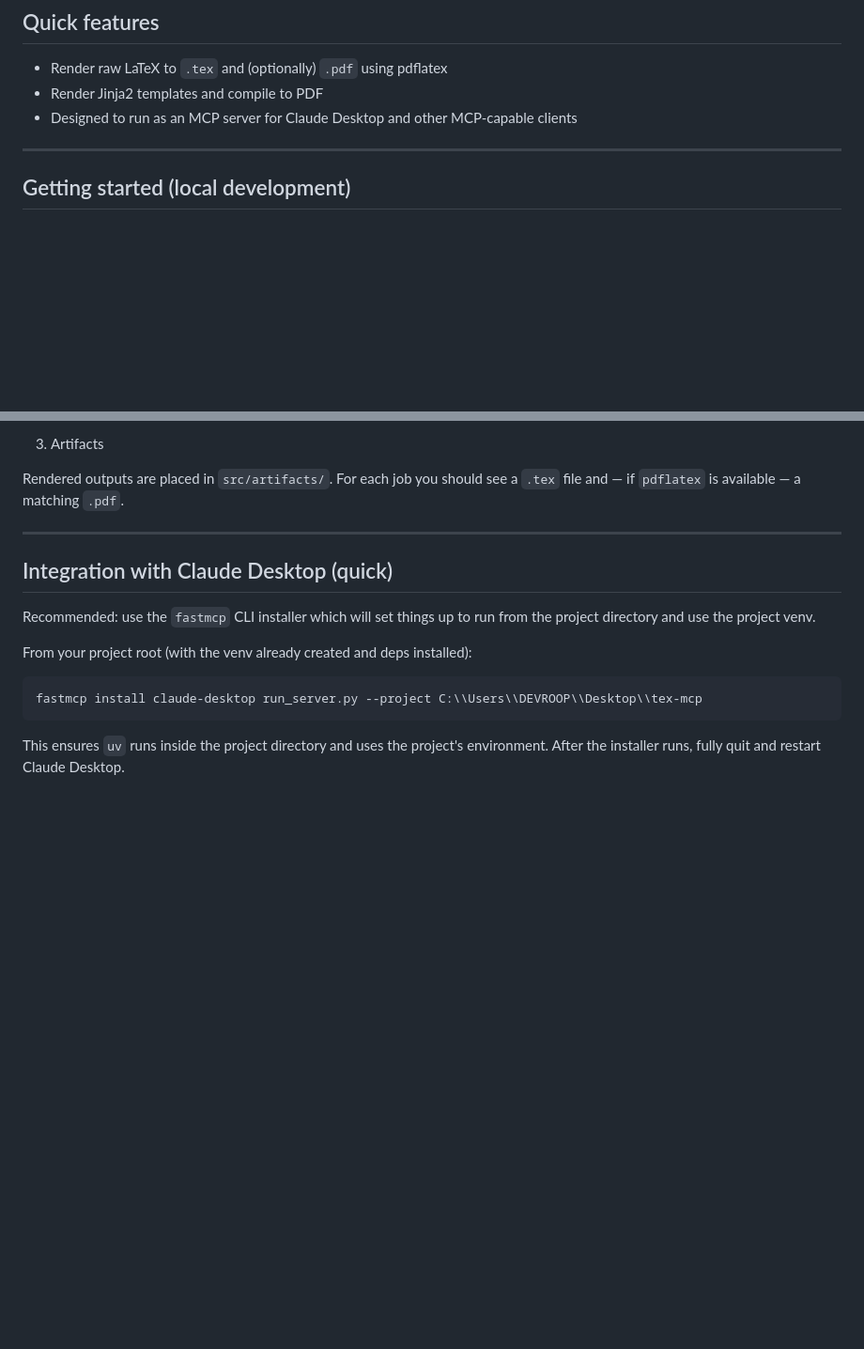
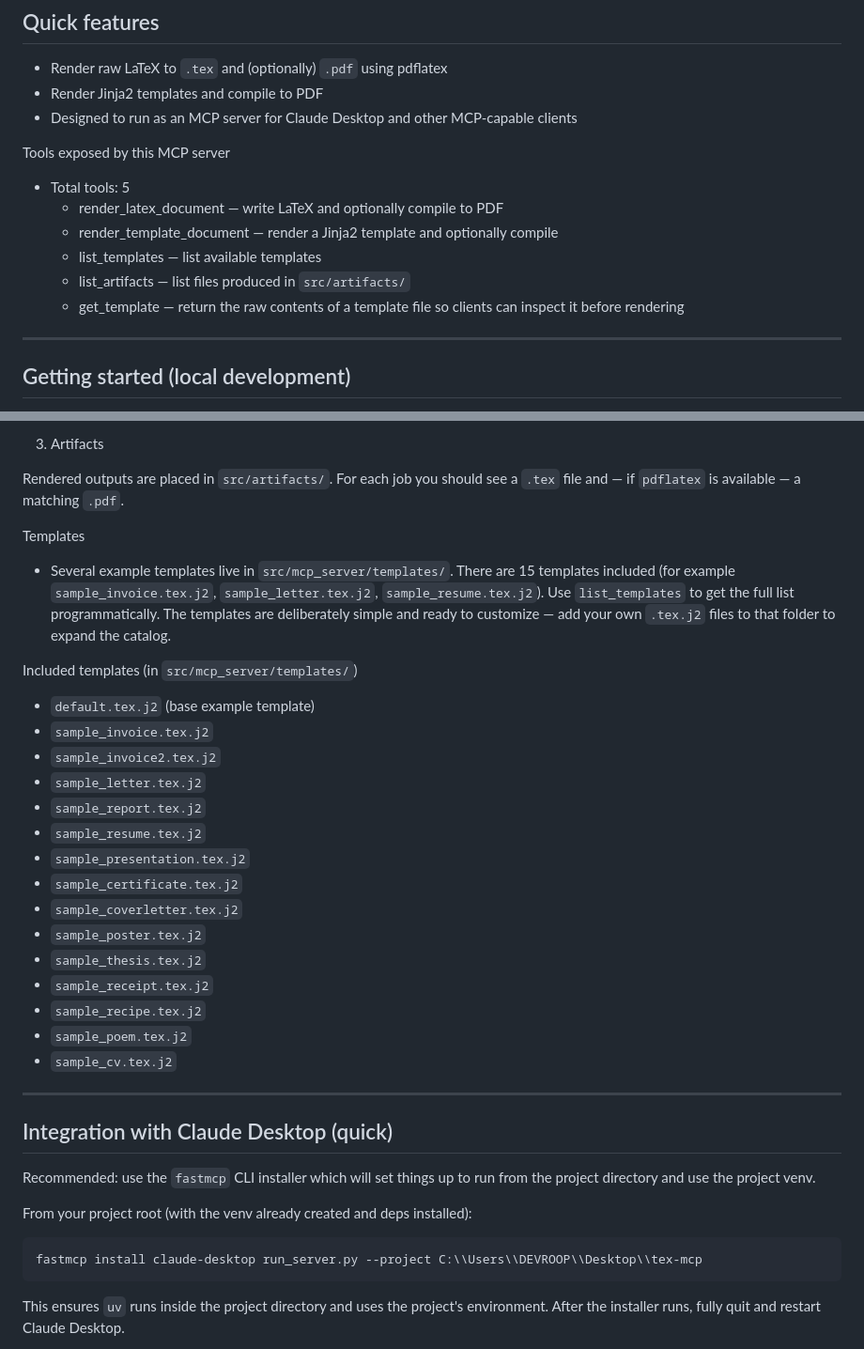
Before and after one commit to devroopsaha744/TexMCP, a Markdown page: README.md, 2 parts joined by grey strips. Shown at 94% size. Rendered like a GitHub page; blank space fills up the shorter version.

Commit message:
feat: add more templats and 3 more tools

```diff
--- a/README.md
+++ b/README.md
@@ -16,6 +18,13 @@ Model Context Protocol). The default entrypoint is `run_server.py`.
 - Render Jinja2 templates and compile to PDF
 - Designed to run as an MCP server for Claude Desktop and other MCP-capable clients
 
+Tools exposed by this MCP server
+- Total tools: 5
+  - render_latex_document — write LaTeX and optionally compile to PDF
+  - render_template_document — render a Jinja2 template and optionally compile
+  - list_templates — list available templates
+  - list_artifacts — list files produced in `src/artifacts/`
+  - get_template — return the raw contents of a template file so clients can inspect it before rendering
 ---
 
 ## Getting started (local development)
@@ -62,6 +71,27 @@ transport to `http` (see commented code) and run via `uv run` or `uvicorn`.
 
 Rendered outputs are placed in `src/artifacts/`. For each job you should see a `.tex` file and
 — if `pdflatex` is available — a matching `.pdf`.
+
+Templates
+ - Several example templates live in `src/mcp_server/templates/`. There are 15 templates included (for example `sample_invoice.tex.j2`, `sample_letter.tex.j2`, `sample_resume.tex.j2`). Use `list_templates` to get the full list programmatically. The templates are deliberately simple and ready to customize — add your own `.tex.j2` files to that folder to expand the catalog.
+
+Included templates (in `src/mcp_server/templates/`)
+
+- `default.tex.j2` (base example template)
+- `sample_invoice.tex.j2`
+- `sample_invoice2.tex.j2`
+- `sample_letter.tex.j2`
+- `sample_report.tex.j2`
+- `sample_resume.tex.j2`
+- `sample_presentation.tex.j2`
+- `sample_certificate.tex.j2`
+- `sample_coverletter.tex.j2`
+- `sample_poster.tex.j2`
+- `sample_thesis.tex.j2`
+- `sample_receipt.tex.j2`
+- `sample_recipe.tex.j2`
+- `sample_poem.tex.j2`
+- `sample_cv.tex.j2`
 
 ---
 
```
Also changed, not shown: other parts of README.md (+2 -0 lines), assets/demo-2.png (added), assets/demo-3.png (added), 16 other files.
